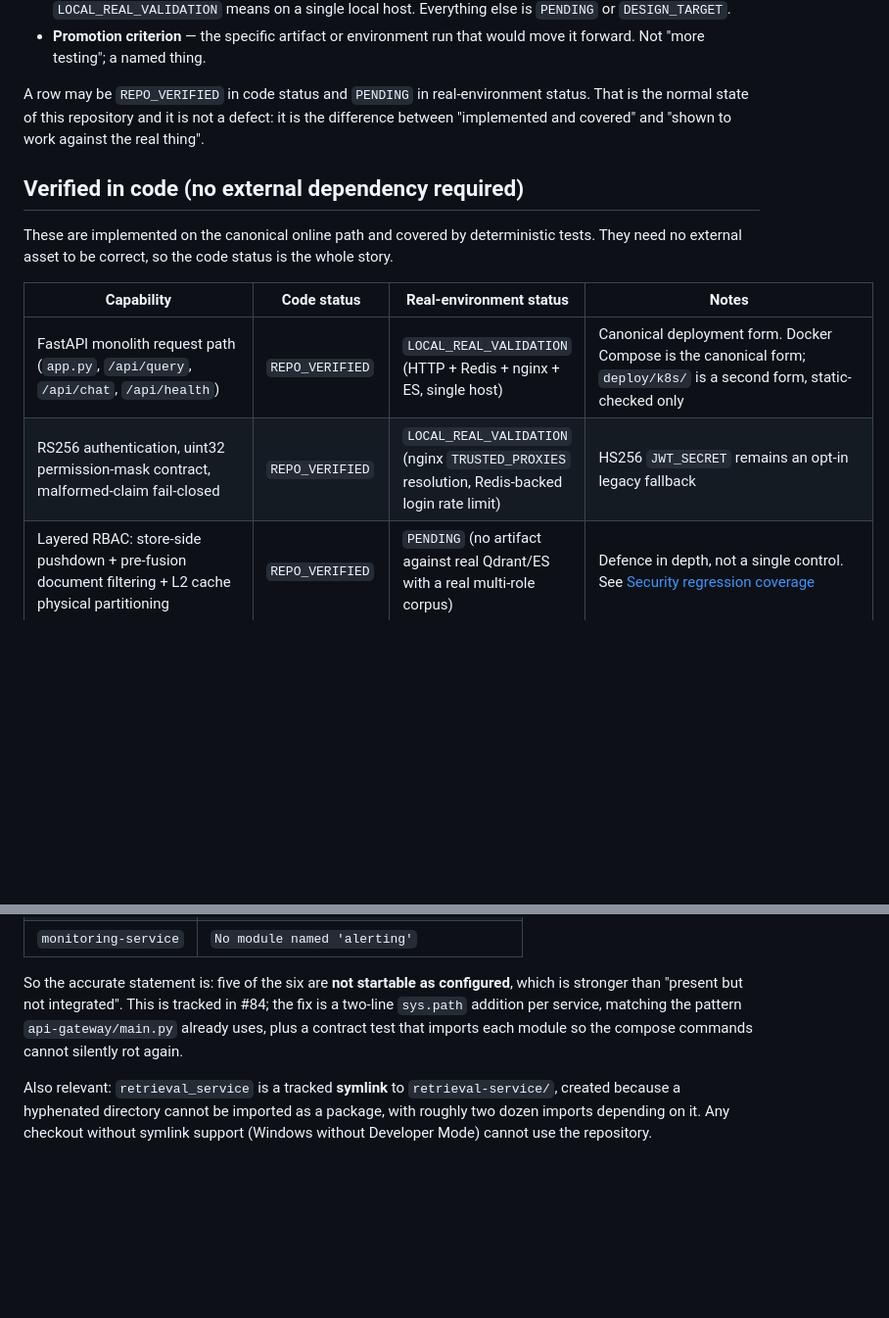
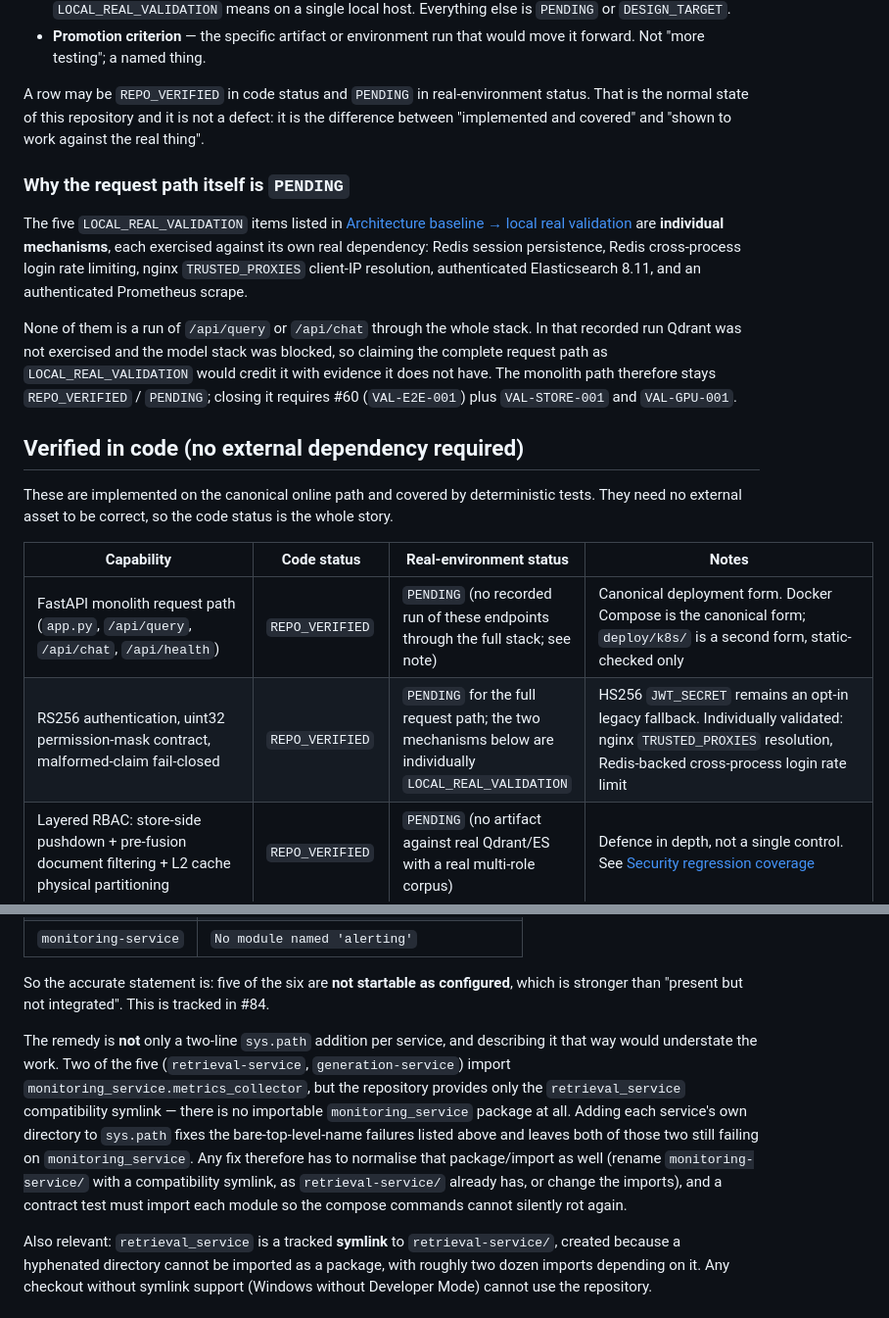
Before and after one commit to Xander-Xai/Beauty-Industry-RAG-QA-System, a Markdown page: docs/production-readiness.md, 2 parts joined by grey strips. Shown at 98% size. Drawn GitHub-style; blank space fills up the shorter version.

Commit message:
docs: correct two evidence overstatements flagged in review
The monolith request path was graded `LOCAL_REAL_VALIDATION`, but the five
local validations cover individual mechanisms (Redis session persistence,
Redis rate limiting, nginx client-IP resolution, authenticated ES 8.11,
authenticated Prometheus scrape); none is a run of `/api/query` or
`/api/chat` through the full stack, and in that run Qdrant was not
exercised and the model stack was blocked. It is now `REPO_VERIFIED` /
`PENDING`, with a note naming what would close it.

The microservice remedy is no longer described as a two-line `sys.path`
addition per service: `retrieval-service` and `generation-service` also
import `monitoring_service.metrics_collector`, and the repository provides
only the `retrieval_service` compatibility symlink, so both keep failing
after that change until the package/import is normalised as well.

```diff
--- a/docs/production-readiness.md
+++ b/docs/production-readiness.md
@@ -28,6 +28,22 @@ status. That is the normal state of this repository and it is not a defect: it
 is the difference between "implemented and covered" and "shown to work against
 the real thing".
 
+### Why the request path itself is `PENDING`
+
+The five `LOCAL_REAL_VALIDATION` items listed in
+[Architecture baseline → local real validation](architecture-baseline.md#可观测性与评测边界)
+are **individual mechanisms**, each exercised against its own real dependency:
+Redis session persistence, Redis cross-process login rate limiting, nginx
+`TRUSTED_PROXIES` client-IP resolution, authenticated Elasticsearch 8.11, and an
+authenticated Prometheus scrape.
+
+None of them is a run of `/api/query` or `/api/chat` through the whole stack. In
+that recorded run Qdrant was not exercised and the model stack was blocked, so
+claiming the complete request path as `LOCAL_REAL_VALIDATION` would credit it
+with evidence it does not have. The monolith path therefore stays
+`REPO_VERIFIED` / `PENDING`; closing it requires #60
+(`VAL-E2E-001`) plus `VAL-STORE-001` and `VAL-GPU-001`.
+
 ## Verified in code (no external dependency required)
 
 These are implemented on the canonical online path and covered by deterministic
@@ -36,8 +52,8 @@ whole story.
 
 | Capability | Code status | Real-environment status | Notes |
 |---|---|---|---|
-| FastAPI monolith request path (`app.py`, `/api/query`, `/api/chat`, `/api/health`) | `REPO_VERIFIED` | `LOCAL_REAL_VALIDATION` (HTTP + Redis + nginx + ES, single host) | Canonical deployment form. Docker Compose is the canonical form; `deploy/k8s/` is a second form, static-checked only |
-| RS256 authentication, uint32 permission-mask contract, malformed-claim fail-closed | `REPO_VERIFIED` | `LOCAL_REAL_VALIDATION` (nginx `TRUSTED_PROXIES` resolution, Redis-backed login rate limit) | HS256 `JWT_SECRET` remains an opt-in legacy fallback |
+| FastAPI monolith request path (`app.py`, `/api/query`, `/api/chat`, `/api/health`) | `REPO_VERIFIED` | `PENDING` (no recorded run of these endpoints through the full stack; see note) | Canonical deployment form. Docker Compose is the canonical form; `deploy/k8s/` is a second form, static-checked only |
+| RS256 authentication, uint32 permission-mask contract, malformed-claim fail-closed | `REPO_VERIFIED` | `PENDING` for the full request path; the two mechanisms below are individually `LOCAL_REAL_VALIDATION` | HS256 `JWT_SECRET` remains an opt-in legacy fallback. Individually validated: nginx `TRUSTED_PROXIES` resolution, Redis-backed cross-process login rate limit |
 | Layered RBAC: store-side pushdown + pre-fusion document filtering + L2 cache physical partitioning | `REPO_VERIFIED` | `PENDING` (no artifact against real Qdrant/ES with a real multi-role corpus) | Defence in depth, not a single control. See [Security regression coverage](security-regression-coverage.md) |
 | Elasticsearch 8 BM25 sparse retrieval with Painless bitmask filtering | `REPO_VERIFIED` | `LOCAL_REAL_VALIDATION` (authenticated ES 8.11: writer mapping, `search_after`, online BM25) | |
 | Dynamic 2–4 path recall selection driven by complexity and visual relevance | `REPO_VERIFIED` | `PENDING` | Selection logic is deterministic and tested; its measurable *benefit* is unmeasurable while `complexity` / `visual_required` are absent from the golden set (#86) |
@@ -121,9 +137,20 @@ and then import sibling modules by bare top-level name, so they fail with
 
 So the accurate statement is: five of the six are **not startable as
 configured**, which is stronger than "present but not integrated". This is
-tracked in #84; the fix is a two-line `sys.path` addition per service, matching
-the pattern `api-gateway/main.py` already uses, plus a contract test that imports
-each module so the compose commands cannot silently rot again.
+tracked in #84.
+
+The remedy is **not** only a two-line `sys.path` addition per service, and
+describing it that way would understate the work. Two of the five
+(`retrieval-service`, `generation-service`) import
+`monitoring_service.metrics_collector`, but the repository provides only the
+`retrieval_service` compatibility symlink — there is no importable
+`monitoring_service` package at all. Adding each service's own directory to
+`sys.path` fixes the bare-top-level-name failures listed above and leaves both of
+those two still failing on `monitoring_service`. Any fix therefore has to
+normalise that package/import as well (rename `monitoring-service/` with a
+compatibility symlink, as `retrieval-service/` already has, or change the
+imports), and a contract test must import each module so the compose commands
+cannot silently rot again.
 
 Also relevant: `retrieval_service` is a tracked **symlink** to
 `retrieval-service/`, created because a hyphenated directory cannot be imported
```
